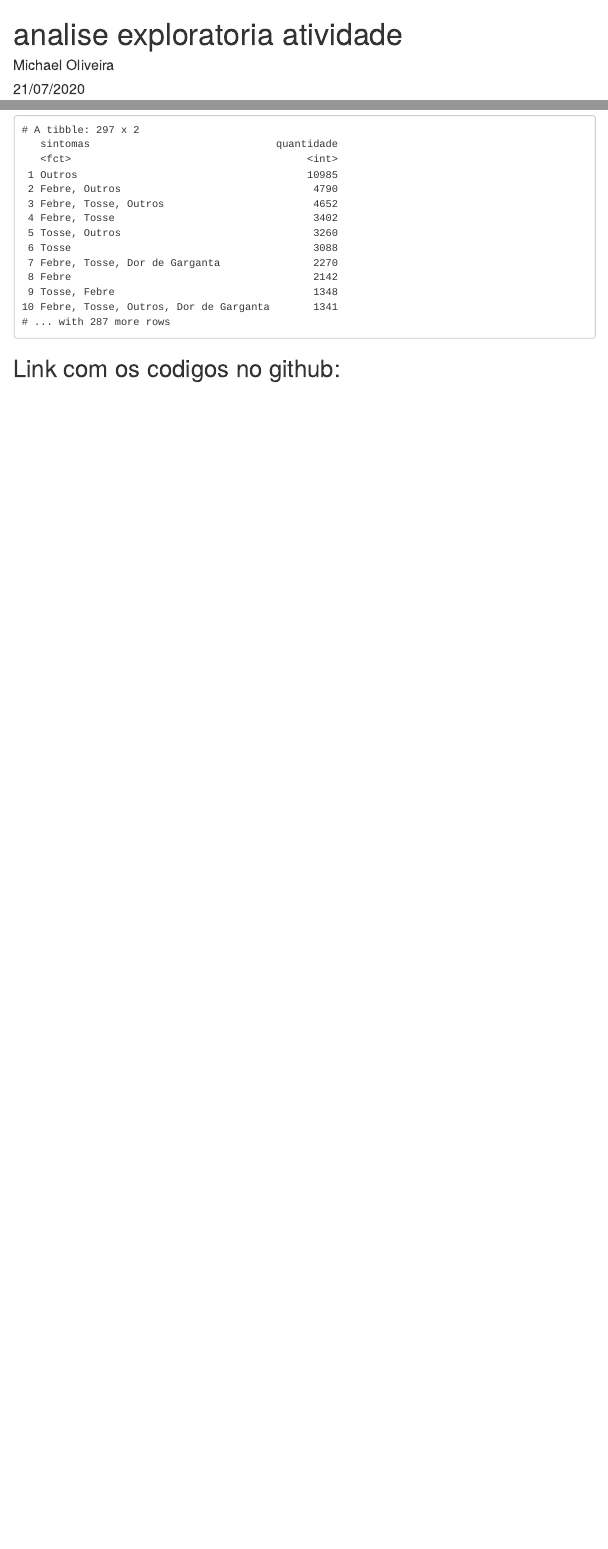
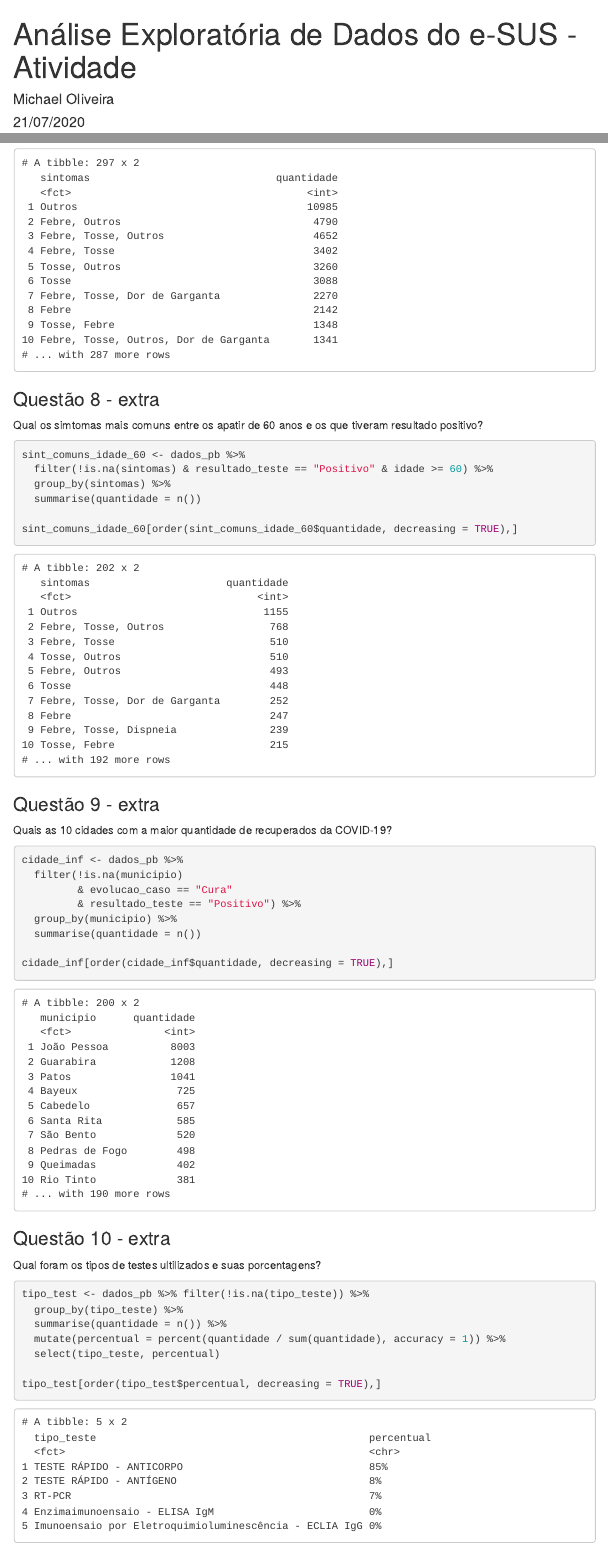
Before and after one commit to mikaelgba/R-repository, an R Markdown document (Analysis and Visualization of COVID-19 data with R/atividade_explo.Rmd): the page in a window 1100 px wide, from its top, and a second part further down, joined at a grey line. The pictures show the output file Analysis and Visualization of COVID-19 data with R/atividade_explo.html that the author committed with the source, opened offline; menus at the side of the page are left out.

Commit message:
update ao som de Muse

````diff
--- a/Analysis and Visualization of COVID-19 data with R/atividade_explo.Rmd
+++ b/Analysis and Visualization of COVID-19 data with R/atividade_explo.Rmd
@@ -1,5 +1,5 @@
 ---
-title: "analise exploratoria atividade"
+title: "Análise Exploratória de Dados do e-SUS - Atividade"
 author: "Michael Oliveira"
 date: "21/07/2020"
 output:
@@ -139,4 +144,44 @@ sint_comuns <- dados_pb %>% filter(!is.na(sintomas) & resultado_teste == "Positi
 sint_comuns[order(sint_comuns$quantidade, decreasing = TRUE),]
 ```
 
-## Link com os codigos no github:
+###   Questão 8 - extra
+
+Qual os simtomas mais comuns entre os apatir de 60 anos e os que tiveram resultado positivo?
+
+```{r}
+sint_comuns_idade_60 <- dados_pb %>%
+  filter(!is.na(sintomas) & resultado_teste == "Positivo" & idade >= 60) %>%
+  group_by(sintomas) %>%
+  summarise(quantidade = n())
+
+sint_comuns_idade_60[order(sint_comuns_idade_60$quantidade, decreasing = TRUE),]
+```
+
+###   Questão 9 - extra
+
+Quais as 10 cidades com a maior quantidade de recuperados da COVID-19?
+
+```{r}
+cidade_inf <- dados_pb %>%
+  filter(!is.na(municipio)
+         & evolucao_caso == "Cura"
+         & resultado_teste == "Positivo") %>%
+  group_by(municipio) %>%
+  summarise(quantidade = n())
+
+cidade_inf[order(cidade_inf$quantidade, decreasing = TRUE),]
+```
+
+###   Questão 10 - extra
+
+Qual foram os tipos de testes ultilizados e suas porcentagens?
+
+```{r}
+tipo_test <- dados_pb %>% filter(!is.na(tipo_teste)) %>%
+  group_by(tipo_teste) %>%
+  summarise(quantidade = n()) %>%
+  mutate(percentual = percent(quantidade / sum(quantidade), accuracy = 1)) %>%
+  select(tipo_teste, percentual)
+
+tipo_test[order(tipo_test$percentual, decreasing = TRUE),]
+```
````
Also changed, not shown: Analysis and Visualization of COVID-19 data with R/analise_exploratoria.R (+37 -6 lines), Analysis and Visualization of COVID-19 data with R/atividade_explo.html, Analysis and Visualization of COVID-19 data with R/atividade_explo.Rmd (5 more changed lines), 1 other file.
